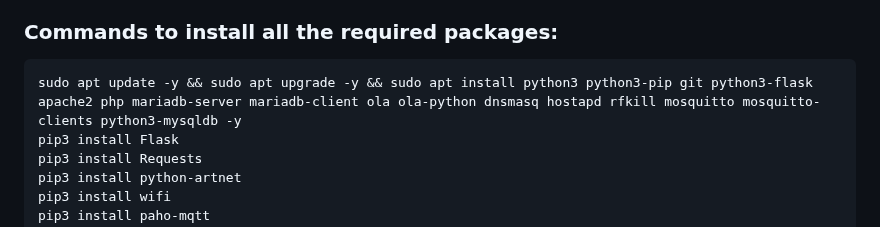
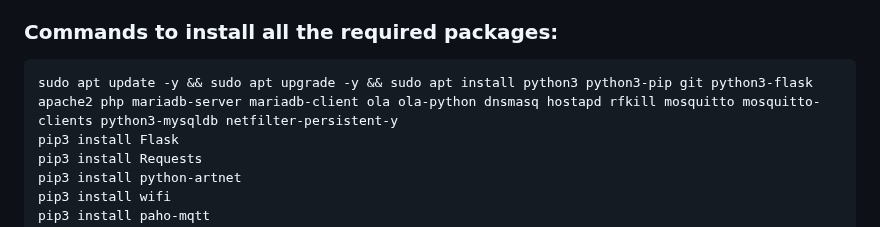
Before and after one commit to ping-mee/PiXelTubes, a Markdown page: README.md, the part around the change. GitHub-like rendering.

Commit message:
added netfilter-persistent to apt
Signed-off-by: Ebbe Baß <ebbe.bass>

````diff
--- a/README.md
+++ b/README.md
@@ -83,7 +83,7 @@ For the professionals out there, most of you will already know how to pixel cont
 ### Commands to install all the required packages:
 
 ```
-sudo apt update -y && sudo apt upgrade -y && sudo apt install python3 python3-pip git python3-flask apache2 php mariadb-server mariadb-client ola ola-python dnsmasq hostapd rfkill mosquitto mosquitto-clients python3-mysqldb -y
+sudo apt update -y && sudo apt upgrade -y && sudo apt install python3 python3-pip git python3-flask apache2 php mariadb-server mariadb-client ola ola-python dnsmasq hostapd rfkill mosquitto mosquitto-clients python3-mysqldb netfilter-persistent-y
 pip3 install Flask
 pip3 install Requests
 pip3 install python-artnet
````
